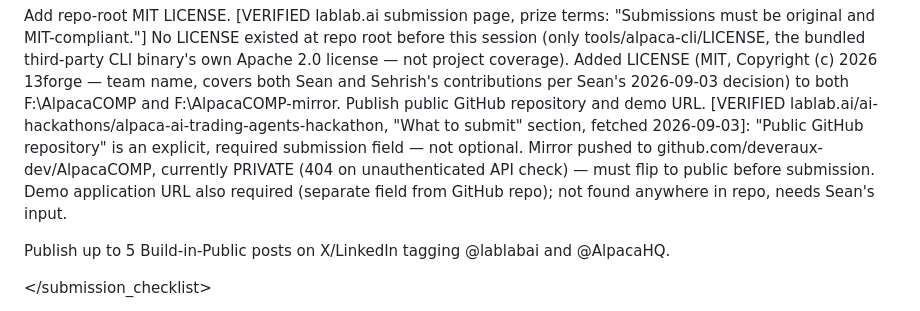
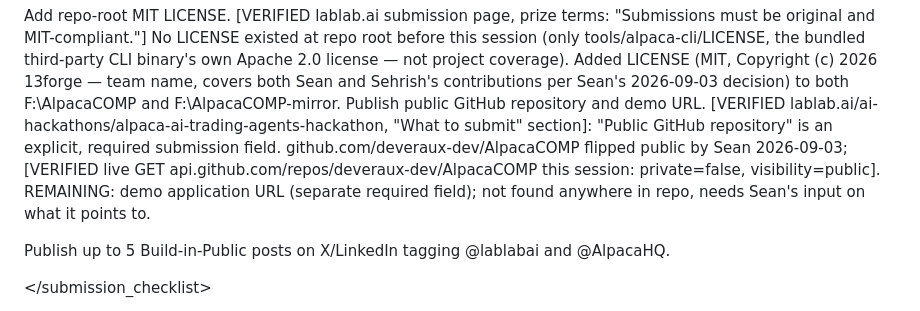
Before and after one commit to deveraux-dev/AlpacaCOMP, a Markdown page: CLAUDE.md, the part around the change. Rendered like a GitHub page.

Commit message:
Ledger: repo confirmed public
Live-verified via GET api.github.com/repos/deveraux-dev/AlpacaCOMP:
private=false, visibility=public. Remaining submission item: demo URL.

Co-Authored-By: Claude Sonnet 5 <noreply@anthropic.com>
Claude-Session: https://claude.ai/code/session_01CvYdT4Ed2KSGHe94rZCEJY

```diff
--- a/CLAUDE.md
+++ b/CLAUDE.md
@@ -101,7 +101,7 @@
 &#x20;       <task status="partial" priority="high">Compile presentation assets: Video presentation, slide deck, cover image. Cover image done (docs/patex\_alpaca.png). Video + slide deck still pending, Sean-owned — not drafted by design (2026-09-02 AskUserQuestion: checklist only, no drafted content).</task>
 
 &#x20;       <task status="done" priority="high">Add repo-root MIT LICENSE. [VERIFIED lablab.ai submission page, prize terms: "Submissions must be original and MIT-compliant."] No LICENSE existed at repo root before this session (only tools/alpaca-cli/LICENSE, the bundled third-party CLI binary's own Apache 2.0 license — not project coverage). Added LICENSE (MIT, Copyright (c) 2026 13forge — team name, covers both Sean and Sehrish's contributions per Sean's 2026-09-03 decision) to both F:\AlpacaCOMP and F:\AlpacaCOMP-mirror.</task>
-&#x20;       <task status="partial" priority="high">Publish public GitHub repository and demo URL. [VERIFIED lablab.ai/ai-hackathons/alpaca-ai-trading-agents-hackathon, "What to submit" section, fetched 2026-09-03]: "Public GitHub repository" is an explicit, required submission field — not optional. Mirror pushed to github.com/deveraux-dev/AlpacaCOMP, currently PRIVATE (404 on unauthenticated API check) — must flip to public before submission. Demo application URL also required (separate field from GitHub repo); not found anywhere in repo, needs Sean's input.</task>
+&#x20;       <task status="partial" priority="high">Publish public GitHub repository and demo URL. [VERIFIED lablab.ai/ai-hackathons/alpaca-ai-trading-agents-hackathon, "What to submit" section]: "Public GitHub repository" is an explicit, required submission field. github.com/deveraux-dev/AlpacaCOMP flipped public by Sean 2026-09-03; [VERIFIED live GET api.github.com/repos/deveraux-dev/AlpacaCOMP this session: private=false, visibility=public]. REMAINING: demo application URL (separate required field); not found anywhere in repo, needs Sean's input on what it points to.</task>
 
 &#x20;       <task status="pending" priority="low">Publish up to 5 Build-in-Public posts on X/LinkedIn tagging @lablabai and @AlpacaHQ.</task>
 
```
